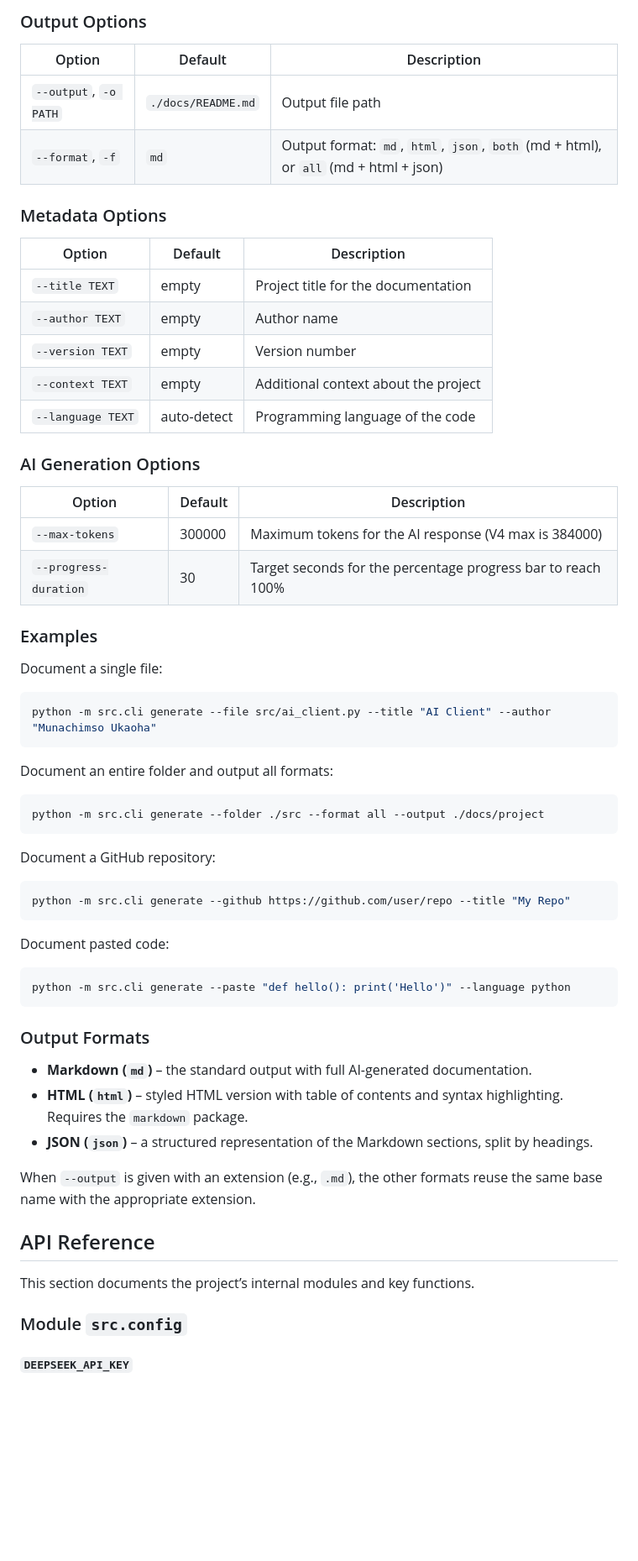
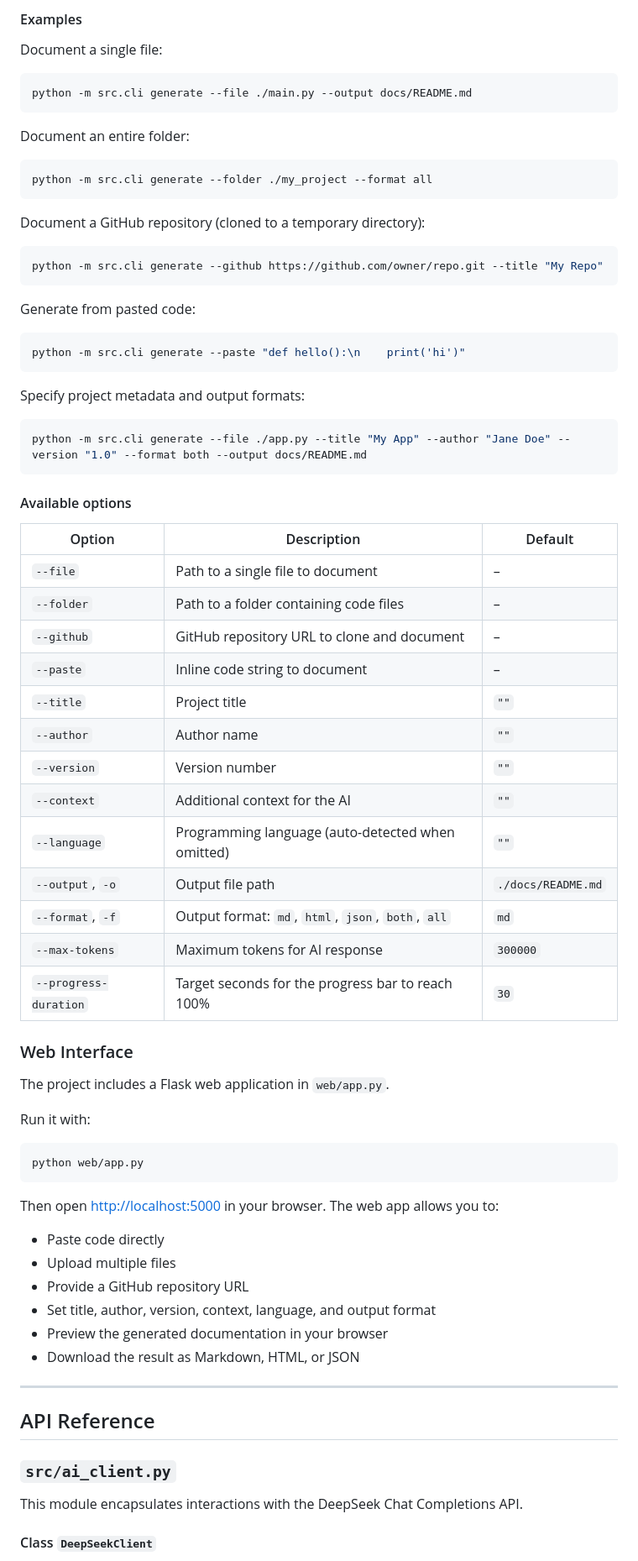
Before and after one commit to munachidozie/automated-doc-generator, a Markdown page: README.md, the part around one of its changes. Shown at 84% size. Rendered like a GitHub page; blank space fills up the shorter version.

Commit message:
Enhance README with detailed project overview, installation steps, and usage examples; clarify CLI commands and web interface functionality

````diff
--- a/README.md
+++ b/README.md
@@ -81,66 +75,79 @@ You must specify exactly one input source:
-### Output Options
-
-| Option | Default | Description |
-|--------|---------|-------------|
-| `--output`, `-o PATH` | `./docs/README.md` | Output file path |
-| `--format`, `-f` | `md` | Output format: `md`, `html`, `json`, `both` (md + html), or `all` (md + html + json) |
-
-### Metadata Options
-
-| Option | Default | Description |
-|--------|---------|-------------|
-| `--title TEXT` | empty | Project title for the documentation |
-| `--author TEXT` | empty | Author name |
-| `--version TEXT` | empty | Version number |
-| `--context TEXT` | empty | Additional context about the project |
-| `--language TEXT` | auto-detect | Programming language of the code |
-
-### AI Generation Options
-
-| Option | Default | Description |
-|--------|---------|-------------|
-| `--max-tokens` | 300000 | Maximum tokens for the AI response (V4 max is 384000) |
-| `--progress-duration` | 30 | Target seconds for the percentage progress bar to reach 100% |
-
-### Examples
+#### Examples
 
 Document a single file:
 
 ```bash
-python -m src.cli generate --file src/ai_client.py --title "AI Client" --author "Munachimso Ukaoha"
+python -m src.cli generate --file ./main.py --output docs/README.md
 ```
 
-Document an entire folder and output all formats:
+Document an entire folder:
 
 ```bash
-python -m src.cli generate --folder ./src --format all --output ./docs/project
+python -m src.cli generate --folder ./my_project --format all
 ```
 
-Document a GitHub repository:
+Document a GitHub repository (cloned to a temporary directory):
 
 ```bash
-python -m src.cli generate --github https://github.com/user/repo --title "My Repo"
+python -m src.cli generate --github https://github.com/owner/repo.git --title "My Repo"
 ```
 
-Document pasted code:
+Generate from pasted code:
 
 ```bash
-python -m src.cli generate --paste "def hello(): print('Hello')" --language python
+python -m src.cli generate --paste "def hello():\n    print('hi')"
 ```
 
-### Output Formats
+Specify project metadata and output formats:
 
-- **Markdown (`md`)** – the standard output with full AI-generated documentation.
-- **HTML (`html`)** – styled HTML version with table of contents and syntax highlighting. Requires the `markdown` package.
-- **JSON (`json`)** – a structured representation of the Markdown sections, split by headings.
+```bash
+python -m src.cli generate --file ./app.py --title "My App" --author "Jane Doe" --version "1.0" --format both --output docs/README.md
+```
 
-When `--output` is given with an extension (e.g., `.md`), the other formats reuse the same base name with the appropriate extension.
+#### Available options
+
+| Option | Description | Default |
+|--------|-------------|---------|
+| `--file` | Path to a single file to document | – |
+| `--folder` | Path to a folder containing code files | – |
+| `--github` | GitHub repository URL to clone and document | – |
+| `--paste` | Inline code string to document | – |
+| `--title` | Project title | `""` |
+| `--author` | Author name | `""` |
+| `--version` | Version number | `""` |
+| `--context` | Additional context for the AI | `""` |
+| `--language` | Programming language (auto-detected when omitted) | `""` |
+| `--output`, `-o` | Output file path | `./docs/README.md` |
+| `--format`, `-f` | Output format: `md`, `html`, `json`, `both`, `all` | `md` |
+| `--max-tokens` | Maximum tokens for AI response | `300000` |
+| `--progress-duration` | Target seconds for the progress bar to reach 100% | `30` |
+
+### Web Interface
+
+The project includes a Flask web application in `web/app.py`.
+
+Run it with:
+
+```bash
+python web/app.py
+```
+
+Then open [http://localhost:5000](http://localhost:5000) in your browser. The web app allows you to:
+
+- Paste code directly
+- Upload multiple files
+- Provide a GitHub repository URL
+- Set title, author, version, context, language, and output format
+- Preview the generated documentation in your browser
+- Download the result as Markdown, HTML, or JSON
+
+---
 
 ## API Reference
 
-This section documents the project’s internal modules and key functions.
+### `src/ai_client.py`
 
-### Module `src.config`
+This module encapsulates interactions with the DeepSeek Chat Completions API.
 
-#### `DEEPSEEK_API_KEY`
+#### Class `DeepSeekClient`
 
````
Also changed, not shown: other parts of README.md (+436 -209 lines).
